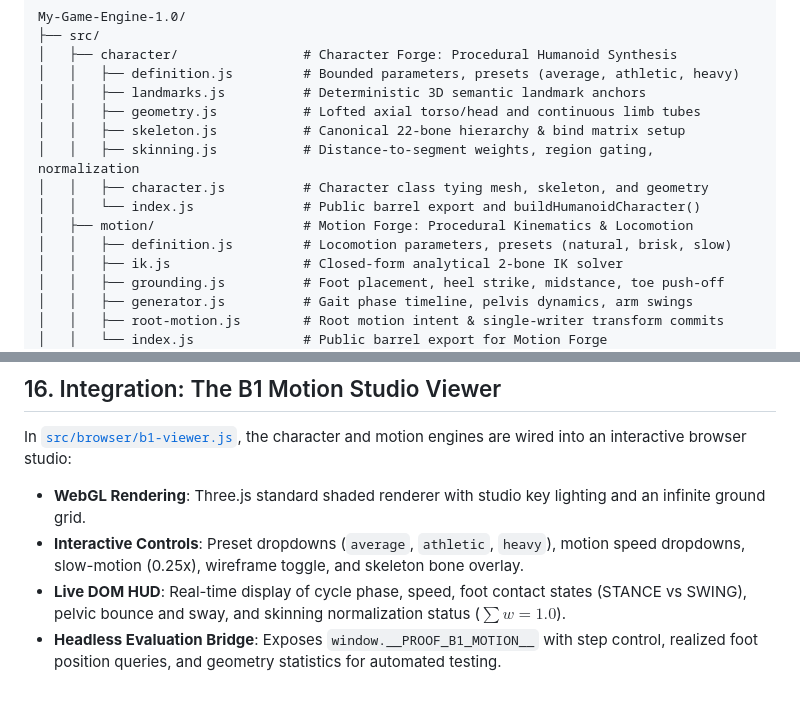
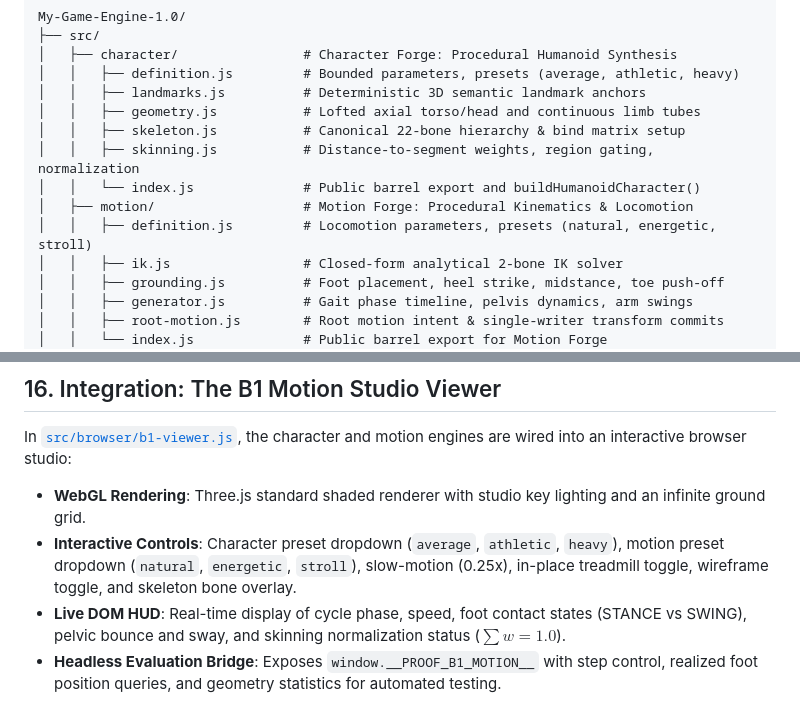
Before and after one commit to sumosizedginger/My-Game-Engine-1.0, a Markdown page: docs/learn/BUILDING_A_WALKING_CHARACTER.md, 2 parts joined by grey strips. Rendered like a GitHub page.

```diff
--- a/docs/learn/BUILDING_A_WALKING_CHARACTER.md
+++ b/docs/learn/BUILDING_A_WALKING_CHARACTER.md
@@ -46,10 +46,9 @@ My-Game-Engine-1.0/
 │   │   ├── geometry.js           # Lofted axial torso/head and continuous limb tubes
 │   │   ├── skeleton.js           # Canonical 22-bone hierarchy & bind matrix setup
 │   │   ├── skinning.js           # Distance-to-segment weights, region gating, normalization
-│   │   ├── character.js          # Character class tying mesh, skeleton, and geometry
 │   │   └── index.js              # Public barrel export and buildHumanoidCharacter()
 │   ├── motion/                   # Motion Forge: Procedural Kinematics & Locomotion
-│   │   ├── definition.js         # Locomotion parameters, presets (natural, brisk, slow)
+│   │   ├── definition.js         # Locomotion parameters, presets (natural, energetic, stroll)
 │   │   ├── ik.js                 # Closed-form analytical 2-bone IK solver
 │   │   ├── grounding.js          # Foot placement, heel strike, midstance, toe push-off
 │   │   ├── generator.js          # Gait phase timeline, pelvis dynamics, arm swings
@@ -541,7 +589,7 @@ This clean seam allows the exact same character and motion system to operate bot
 
 In [`src/browser/b1-viewer.js`](../../src/browser/b1-viewer.js), the character and motion engines are wired into an interactive browser studio:
 - **WebGL Rendering**: Three.js standard shaded renderer with studio key lighting and an infinite ground grid.
-- **Interactive Controls**: Preset dropdowns (`average`, `athletic`, `heavy`), motion speed dropdowns, slow-motion (0.25x), wireframe toggle, and skeleton bone overlay.
+- **Interactive Controls**: Character preset dropdown (`average`, `athletic`, `heavy`), motion preset dropdown (`natural`, `energetic`, `stroll`), slow-motion (0.25x), in-place treadmill toggle, wireframe toggle, and skeleton bone overlay.
 - **Live DOM HUD**: Real-time display of cycle phase, speed, foot contact states (STANCE vs SWING), pelvic bounce and sway, and skinning normalization status ($\sum w = 1.0$).
 - **Headless Evaluation Bridge**: Exposes `window.__PROOF_B1_MOTION__` with step control, realized foot position queries, and geometry statistics for automated testing.
 
```
Also changed, not shown: other parts of docs/learn/BUILDING_A_WALKING_CHARACTER.md (+60 -11 lines).
